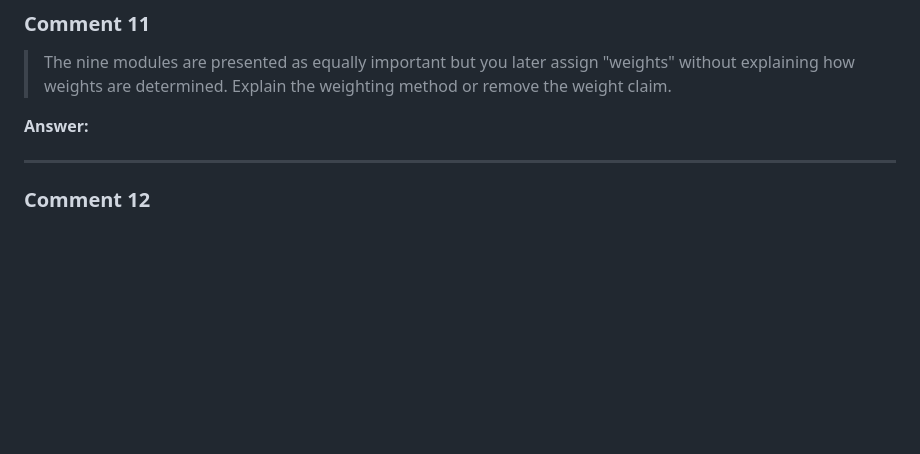
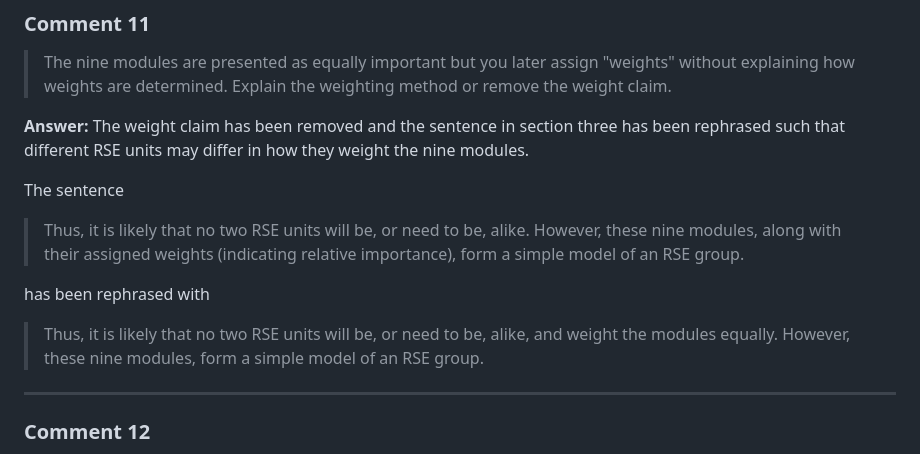
Before and after one commit to DE-RSE/2023_paper-RSE-groups, a Markdown page: review_answers/review_2_answers.md, the part around the change. GitHub-like rendering; blank space fills up the shorter version.

Commit message:
add answer to the reviewer
closes #173

```diff
--- a/review_answers/review_2_answers.md
+++ b/review_answers/review_2_answers.md
@@ -90,6 +90,15 @@ The actual number of core modules is not important since we expect RSE units to
 > The nine modules are presented as equally important but you later assign "weights" without explaining how weights are determined. Explain the weighting method or remove the weight claim.
 
 **Answer:**
+The weight claim has been removed and the sentence in section three has been rephrased such that different RSE units may differ in how they weight the nine modules.
+
+The sentence
+
+> Thus, it is likely that no two RSE units will be, or need to be, alike. However, these nine modules, along with their assigned weights (indicating relative importance), form a simple model of an RSE group.
+
+has been rephrased with
+
+> Thus, it is likely that no two RSE units will be, or need to be, alike, and weight the modules equally. However, these nine modules, form a simple model of an RSE group.
 
 ---
 
```
